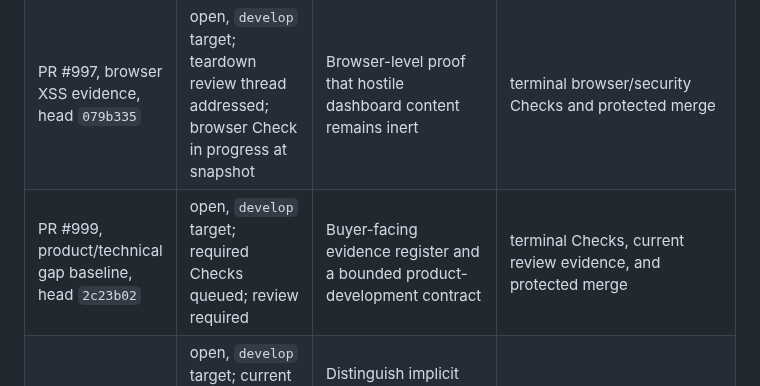
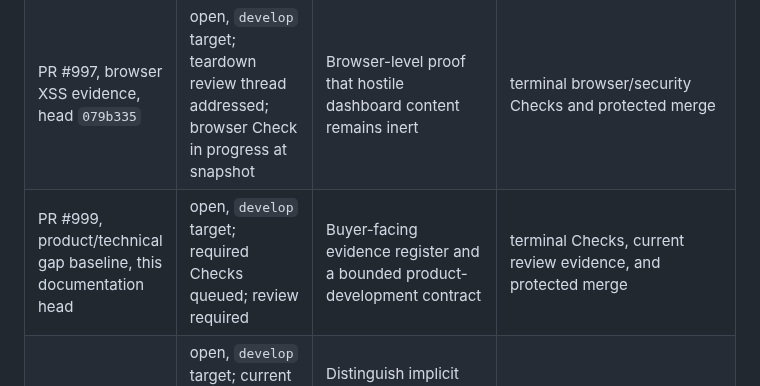
Before and after one commit to ContextualWisdomLab/appguardrail, a Markdown page: docs/product-technical-gap-baseline.md, the part around the change. Drawn GitHub-style.

Commit message:
docs: avoid stale self-head in gap baseline

```diff
--- a/docs/product-technical-gap-baseline.md
+++ b/docs/product-technical-gap-baseline.md
@@ -55,7 +55,7 @@ protected-branch truth.
 | --- | --- | --- | --- |
 | PR #998, Python shell AST detector, head `e2b0637` | open, `develop` target; detector coverage passed; other Checks queued at snapshot | High-value detector precision for aliases, nesting, shadowing, and malformed Python | exact-head terminal Checks, current review evidence, protected merge |
 | PR #997, browser XSS evidence, head `079b335` | open, `develop` target; teardown review thread addressed; browser Check in progress at snapshot | Browser-level proof that hostile dashboard content remains inert | terminal browser/security Checks and protected merge |
-| PR #999, product/technical gap baseline, head `2c23b02` | open, `develop` target; required Checks queued; review required | Buyer-facing evidence register and a bounded product-development contract | terminal Checks, current review evidence, and protected merge |
+| PR #999, product/technical gap baseline, this documentation head | open, `develop` target; required Checks queued; review required | Buyer-facing evidence register and a bounded product-development contract | terminal Checks, current review evidence, and protected merge |
 | PR #983, Python shell-spawning detector, head `952fa20` | open, `develop` target; current tree has passed local focused/full tests; required Checks and current review queued | Distinguish implicit `os.system`/`os.popen` shells from `subprocess(..., shell=True)` and cover nested arguments | exact-head terminal Checks, current review evidence, protected merge |
 | PR #969, dashboard upload proxy, head `bef1ac5` | open, `develop` target; accessibility regression fixed on current head; required Checks and current review queued | Preserve one accessible upload action while keeping native file selection behavior | terminal browser/accessibility/security Checks, current review evidence, protected merge |
 | PR #963, Java tenant authorization detector, head `9cbba72` | open, `develop` target; source-backed fixture and local full tests pass; required Checks and current review queued | Detect discarded tenant authorization context at Spring admin read/mutation sinks | exact-head terminal Checks, current review evidence, protected merge |
```
